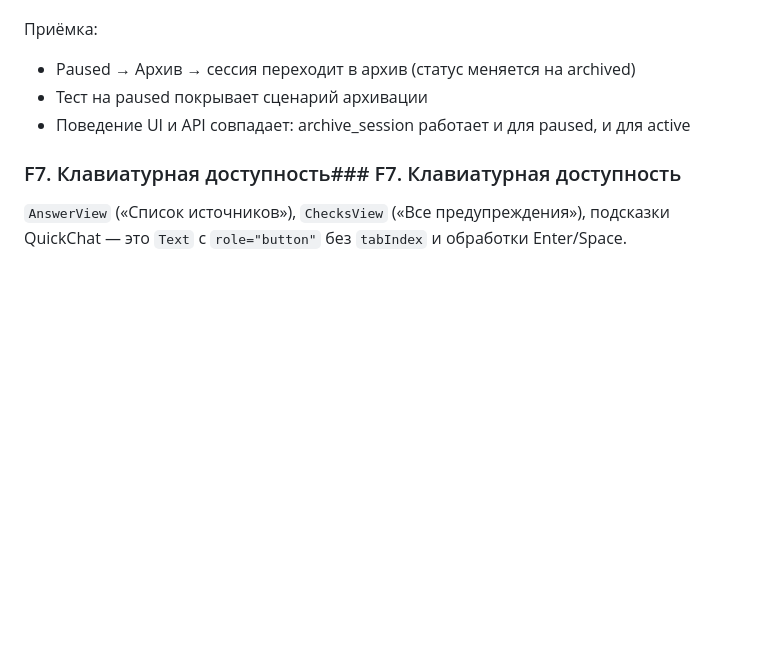
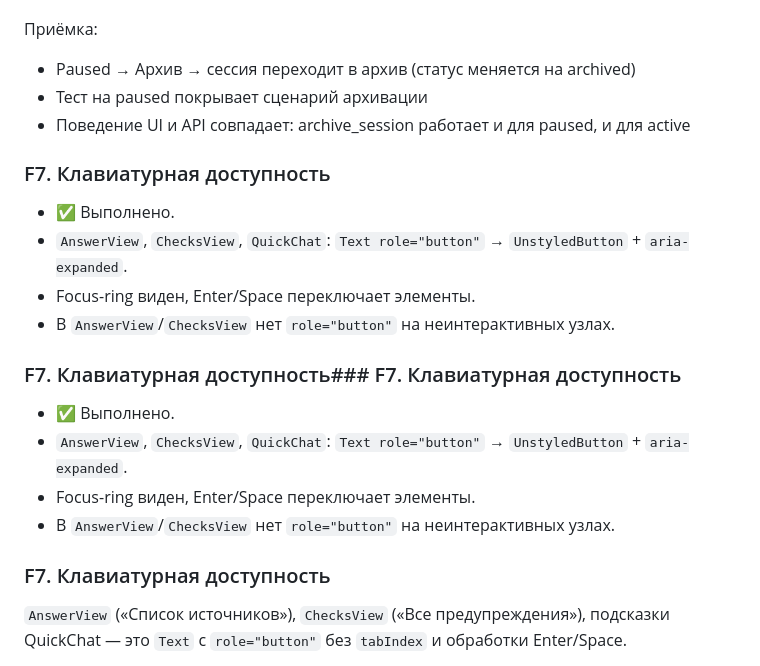
Before and after one commit to berlogas/bosi_s, a Markdown page: docs/UI_FIX_PLAN.md, the part around the change. Rendered like a GitHub page; blank space fills up the shorter version.

Commit message:
F7. Документация: отметить F7 выполненное с блоком 'Что сделано.'

```diff
--- a/docs/UI_FIX_PLAN.md
+++ b/docs/UI_FIX_PLAN.md
@@ -154,7 +154,19 @@
 - Тест на paused покрывает сценарий архивации
 - Поведение UI и API совпадает: archive_session работает и для paused, и для active
 
+### F7. Клавиатурная доступность
+
+- ✅ Выполнено.
+- `AnswerView`, `ChecksView`, `QuickChat`: `Text role="button"` → `UnstyledButton` + `aria-expanded`.
+- Focus-ring виден, Enter/Space переключает элементы.
+- В `AnswerView`/`ChecksView` нет `role="button"` на неинтерактивных узлах.
 ### F7. Клавиатурная доступность### F7. Клавиатурная доступность
+
+- ✅ Выполнено.
+- `AnswerView`, `ChecksView`, `QuickChat`: `Text role="button"` → `UnstyledButton` + `aria-expanded`.
+- Focus-ring виден, Enter/Space переключает элементы.
+- В `AnswerView`/`ChecksView` нет `role="button"` на неинтерактивных узлах.
+### F7. Клавиатурная доступность
 
 `AnswerView` («Список источников»), `ChecksView` («Все предупреждения»),
 подсказки QuickChat — это `Text` с `role="button"` без `tabIndex` и обработки
```
